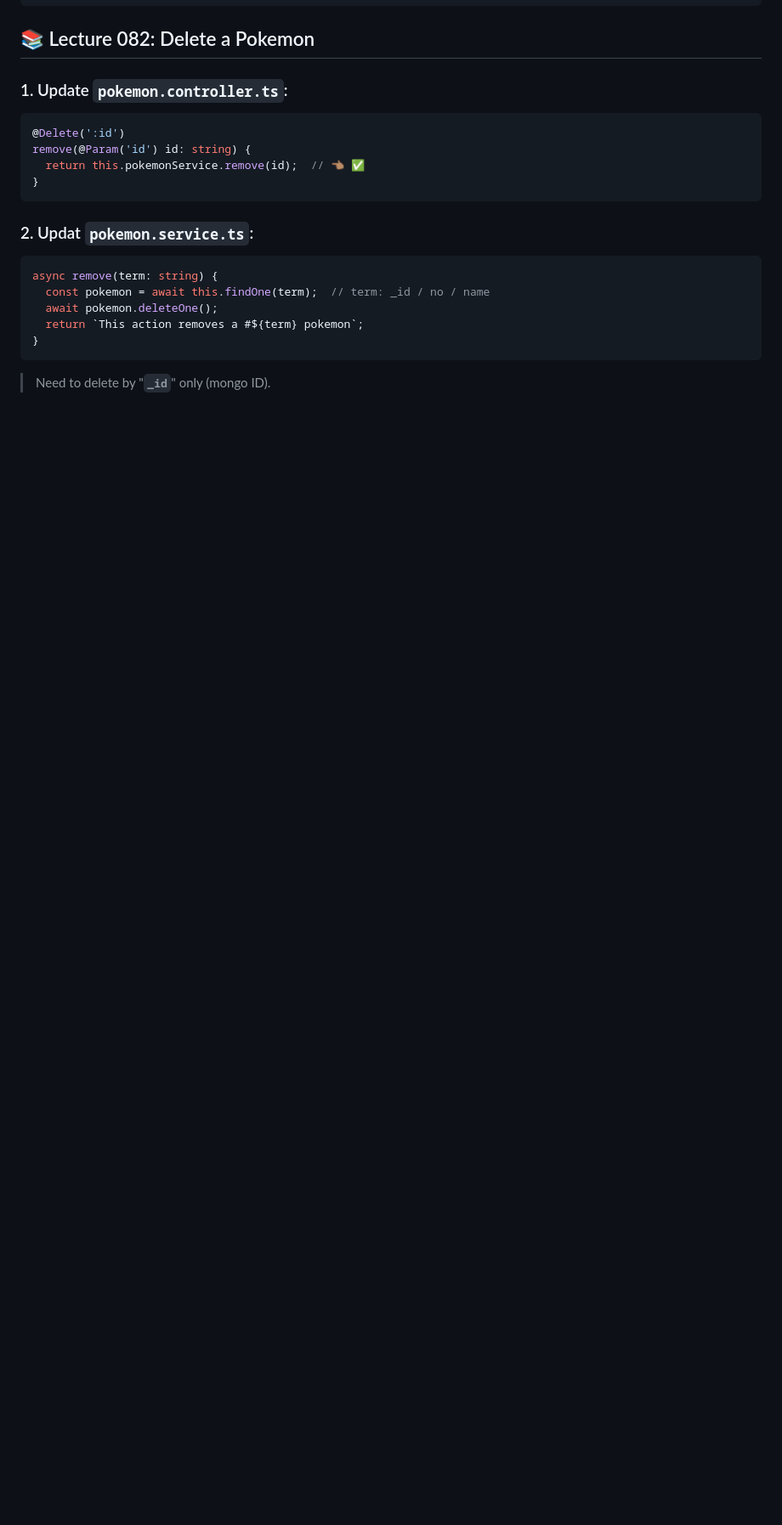
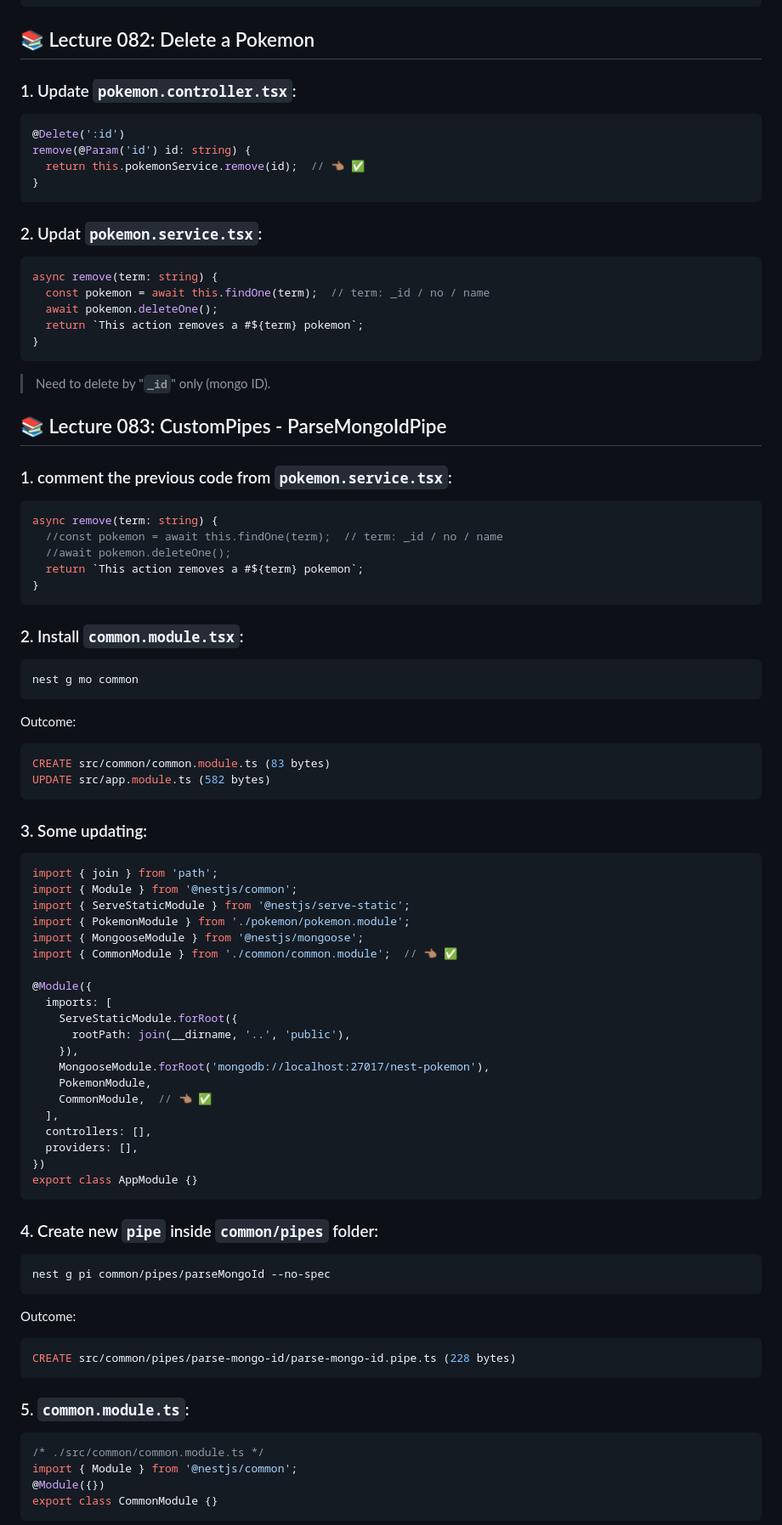
Before and after one commit to luismedinacoca/NestJS-03-pokedex, a Markdown page: README.md, the part around the change printed below. Shown: that part at 85% size. GitHub-like rendering; blank space fills up the shorter version.

Commit message:
section07-lecture083: CustomPipes - ParseMongoIdPipe

````diff
--- a/README.md
+++ b/README.md
@@ -1136,7 +1136,7 @@ export class PokemonService {
 
 ## 📚  Lecture 082: Delete a Pokemon
 
-### 1. Update **`pokemon.controller.ts`**:
+### 1. Update **`pokemon.controller.tsx`**:
 ```tsx
 @Delete(':id')
 remove(@Param('id') id: string) {
@@ -1144,7 +1144,7 @@ remove(@Param('id') id: string) {
 }
 ```
 
-### 2. Updat **`pokemon.service.ts`**:
+### 2. Updat **`pokemon.service.tsx`**:
 ```tsx
 async remove(term: string) {
   const pokemon = await this.findOne(term);  // term: _id / no / name
@@ -1155,3 +1155,66 @@ async remove(term: string) {
 
 > Need to delete by "**`_id`**" only (mongo ID).
 
+## 📚  Lecture 083: CustomPipes - ParseMongoIdPipe
+
+### 1. comment the previous code from **`pokemon.service.tsx`**:
+```tsx
+async remove(term: string) {
+  //const pokemon = await this.findOne(term);  // term: _id / no / name
+  //await pokemon.deleteOne();
+  return `This action removes a #${term} pokemon`;
+}
+```
+
+### 2. Install **`common.module.tsx`**:
+```bash
+nest g mo common
+```
+Outcome:
+```bash
+CREATE src/common/common.module.ts (83 bytes)
+UPDATE src/app.module.ts (582 bytes)
+```
+
+### 3. Some updating:
+```tsx
+import { join } from 'path';
+import { Module } from '@nestjs/common';
+import { ServeStaticModule } from '@nestjs/serve-static';
+import { PokemonModule } from './pokemon/pokemon.module';
+import { MongooseModule } from '@nestjs/mongoose';
+import { CommonModule } from './common/common.module';  // 👈🏽 ✅
+
+@Module({
+  imports: [
+    ServeStaticModule.forRoot({
+      rootPath: join(__dirname, '..', 'public'),
+    }),
+    MongooseModule.forRoot('mongodb://localhost:27017/nest-pokemon'),
+    PokemonModule,
+    CommonModule,  // 👈🏽 ✅
+  ],
+  controllers: [],
+  providers: [],
+})
+export class AppModule {}
+```
+
+### 4. Create new `pipe` inside **`common/pipes`** folder:
+```bash
+nest g pi common/pipes/parseMongoId --no-spec
+```
+
+Outcome:
+```bash
+CREATE src/common/pipes/parse-mongo-id/parse-mongo-id.pipe.ts (228 bytes)
+```
+
+### 5. **`common.module.ts`**:
+```tsx
+/* ./src/common/common.module.ts */
+import { Module } from '@nestjs/common';
+@Module({})
+export class CommonModule {}
+```
+
````
Also changed, not shown: other parts of README.md (+125 -0 lines), img/section07-lecture083-001.png (added), img/section07-lecture083-002.png (added), img/section07-lecture083-003.png (added), img/section07-lecture083-004.png (added), img/section07-lecture083-005.png (added), img/section07-lecture083-006.png (added), 5 other files.
